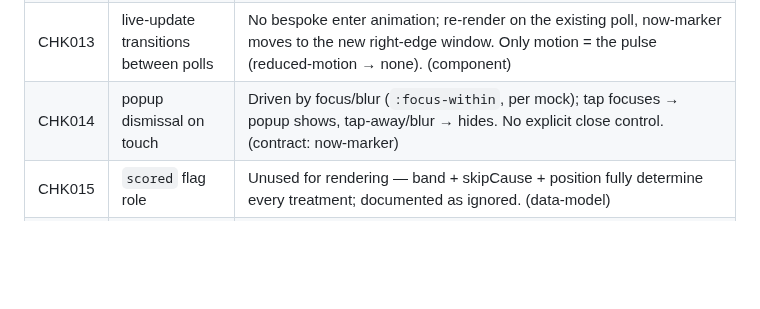
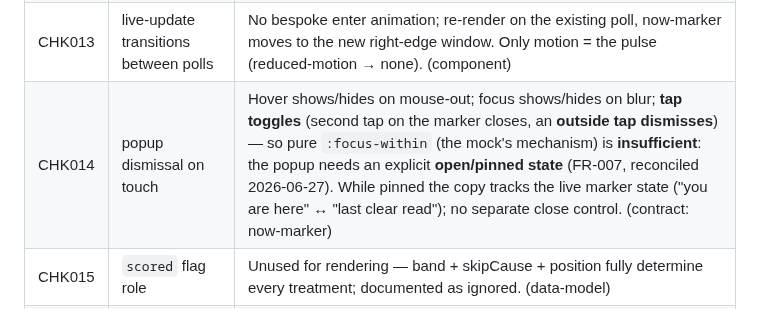
Before and after one commit to mohamedasem318/Serenify, a Markdown page: specs/010-monitoring-graph-redesign/plan.md, the part around the change. Drawn GitHub-style; blank space fills up the shorter version.

Commit message:
docs(010): CHK014 popup needs pinned-state (focus + tap-toggle + outside-dismiss)
Pure :focus-within (the mock's mechanism) can't express the reconciled FR-007
popup: tap toggles (second tap closes, outside tap dismisses) and the copy must
track the live marker state while pinned. Corrects CHK014's description to the
explicit open/pinned-state mechanism ahead of the US3 build (T020).

```diff
--- a/specs/010-monitoring-graph-redesign/plan.md
+++ b/specs/010-monitoring-graph-redesign/plan.md
@@ -118,7 +118,7 @@ Each was deferred from the pre-plan audit as "minor / plan-level"; here is the p
 | CHK005 | "a little tense" legend swatch colour | Reuse `--amber-soft-line` (FR-023 token), matching the line — **not** the mock placeholder. No new token. (contract: legend) |
 | CHK012 | partial-window / ramp-up x-positioning | **SUPERSEDED 2026-06-27 → fill-to-width during ramp-up** (spec FR-002a ramp-up clause / Clarifications 2026-06-27 / SC-012a). While the visible window count is **< N_target**, the few windows **stretch to fill the full plot width** (earliest at the left edge, latest at the right edge), now-marker pinned at the right edge; existing points gently re-space as each window arrives (by-design). At N_target the slot pitch **locks** at `plotWidth / (N_target − 1)` and older windows scroll off the left thereafter; the ramp-up pitch `plotWidth / (count − 1)` equals the locked pitch at count = N_target (continuous, no jump). *(Prior decision — fixed `plotWidth / N_target` slots anchored right with blank-left — is rejected for the "cut off" look.)* Lands in geometry as **T004a**. |
 | CHK013 | live-update transitions between polls | No bespoke enter animation; re-render on the existing poll, now-marker moves to the new right-edge window. Only motion = the pulse (reduced-motion → none). (component) |
-| CHK014 | popup dismissal on touch | Driven by focus/blur (`:focus-within`, per mock); tap focuses → popup shows, tap-away/blur → hides. No explicit close control. (contract: now-marker) |
+| CHK014 | popup dismissal on touch | Hover shows/hides on mouse-out; focus shows/hides on blur; **tap toggles** (second tap on the marker closes, an **outside tap dismisses**) — so pure `:focus-within` (the mock's mechanism) is **insufficient**: the popup needs an explicit **open/pinned state** (FR-007, reconciled 2026-06-27). While pinned the copy tracks the live marker state ("you are here" ↔ "last clear read"); no separate close control. (contract: now-marker) |
 | CHK015 | `scored` flag role | Unused for rendering — band + skipCause + position fully determine every treatment; documented as ignored. (data-model) |
 | CHK016 | "~2 min" precision | Window = capture windows with `capturedAt` within the last **120s**; **N_target = 12** = the lock count, derived as 120s ÷ the ~10s capture-**window stride** (NOT the ~12s client poll cadence — see I4). It is the count at which the fill-to-width pitch **locks** at `plotWidth/(N_target − 1)`. (geometry) |
 | CHK017 | "supported container width" range | **360px viewport floor** (Principle VI) up to the `max-w-3xl` (~768px) column; component reads its actual rendered width. (geometry/contract) |
```
